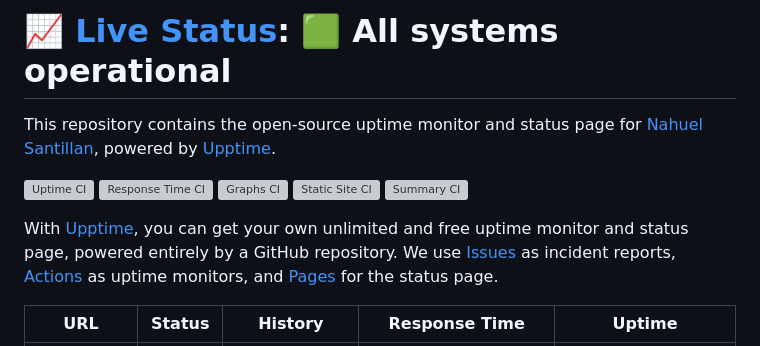
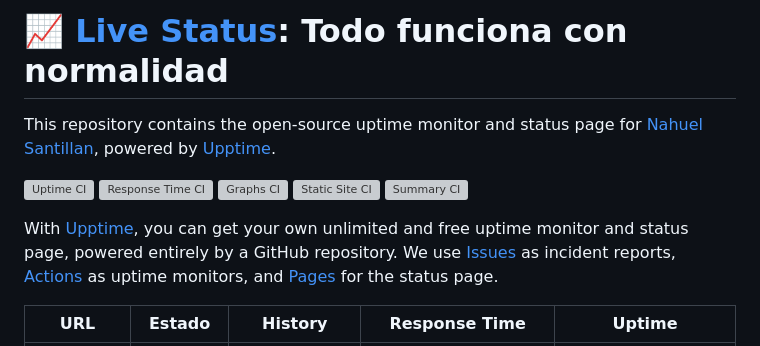
Before and after one commit to nawesan12/kabina-status, a Markdown page: README.md, the part around one of its changes. Rendered like a GitHub page; grey boxes are pictures that could not be loaded.

Commit message:
:pencil: Update summary in README [skip ci] [upptime]

```diff
--- a/README.md
+++ b/README.md
@@ -1,4 +1,4 @@
-# [📈 Live Status](https://status.kabina.online): <!--live status--> **🟩 All systems operational**
+# [📈 Live Status](https://status.kabina.online): <!--live status--> **Todo funciona con normalidad**
 
 This repository contains the open-source uptime monitor and status page for [Nahuel Santillan](studiodios.vercel.app), powered by [Upptime](https://github.com/upptime/upptime).
 
@@ -14,5 +14,5 @@ With [Upptime](https://upptime.js.org), you can get your own unlimited and free
 <!-- This summary is generated by Upptime (https://github.com/upptime/upptime) -->
 <!-- Do not edit this manually, your changes will be overwritten -->
 <!-- prettier-ignore -->
-| URL | Status | History | Response Time | Uptime |
+| URL | Estado | History | Response Time | Uptime |
 | --- | ------ | ------- | ------------- | ------ |
```
Also changed, not shown: other parts of README.md (+1 -1 lines).
